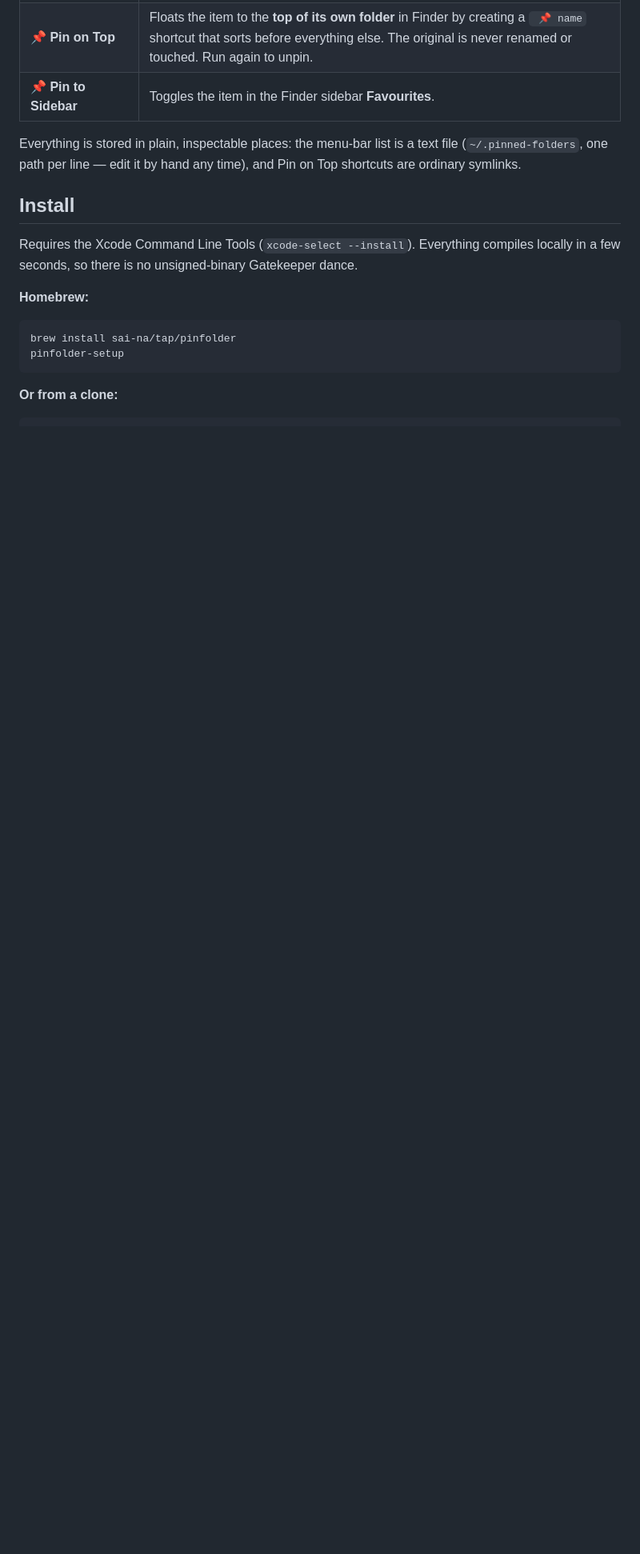
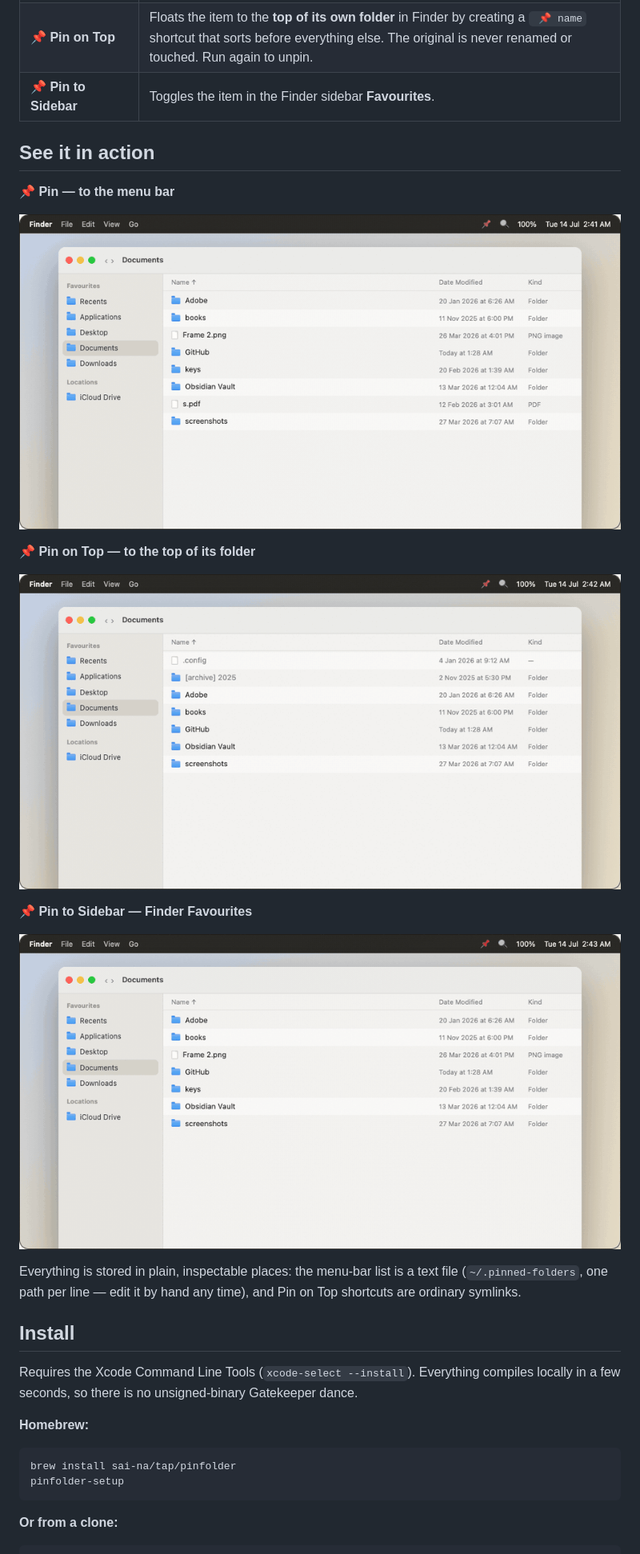
Before and after one commit to sai-na/PinFolder, a Markdown page: README.md, the part around the change. Shown at 80% size. GitHub-like rendering; pictures changed too: docs/assets/pin-menubar.gif (added), docs/assets/pin-on-top.gif (added), docs/assets/pin-sidebar.gif (added); blank space fills up the shorter version.

Commit message:
README: animated demos of the three pin actions

```diff
--- a/README.md
+++ b/README.md
@@ -12,6 +12,20 @@ Actions that fix that:
 | **📌 Pin** | Adds the item to the 📌 menu in the macOS menu bar — a global quick-open list. Folders open in Finder, files open in their default app. |
 | **📌 Pin on Top** | Floats the item to the **top of its own folder** in Finder by creating a ` 📌 name` shortcut that sorts before everything else. The original is never renamed or touched. Run again to unpin. |
 | **📌 Pin to Sidebar** | Toggles the item in the Finder sidebar **Favourites**. |
+
+## See it in action
+
+**📌 Pin — to the menu bar**
+
+![Right-click a folder, Quick Actions, Pin — it appears in the menu-bar 📌 list](docs/assets/pin-menubar.gif)
+
+**📌 Pin on Top — to the top of its folder**
+
+![Pin on Top floats a shortcut above every other name, dotfiles included](docs/assets/pin-on-top.gif)
+
+**📌 Pin to Sidebar — Finder Favourites**
+
+![Pin to Sidebar toggles the folder in the Finder sidebar](docs/assets/pin-sidebar.gif)
 
 Everything is stored in plain, inspectable places: the menu-bar list is a text
 file (`~/.pinned-folders`, one path per line — edit it by hand any time), and
```
Also changed, not shown: 1 other file.
